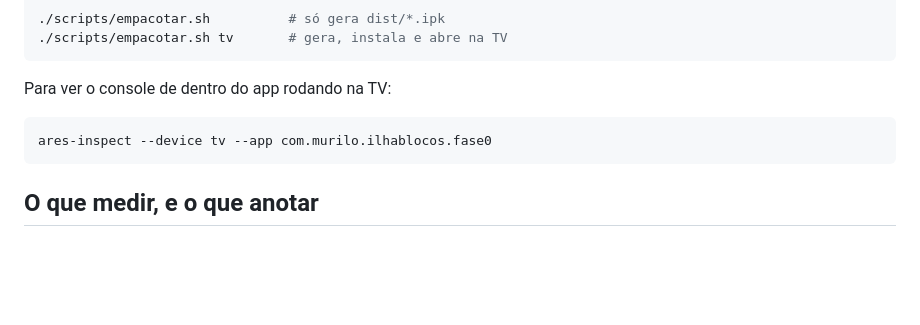
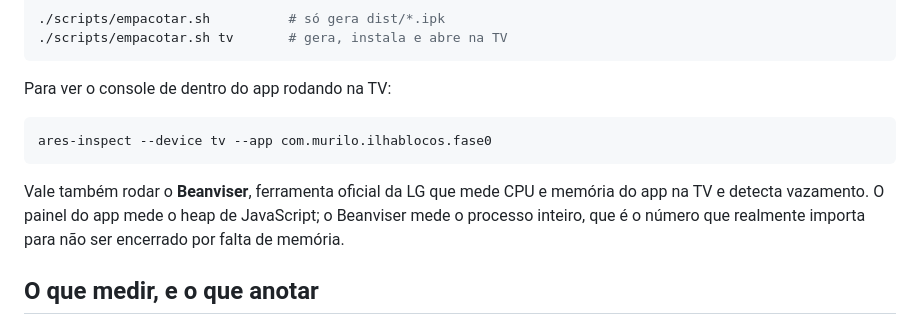
Before and after one commit to murilotmargutti/TrabalhandoArray, a Markdown page: docs/FASE-0.md, the part around the change. Rendered like a GitHub page; blank space fills up the shorter version.

````diff
--- a/docs/FASE-0.md
+++ b/docs/FASE-0.md
@@ -91,6 +91,11 @@ Para ver o console de dentro do app rodando na TV:
 ares-inspect --device tv --app com.murilo.ilhablocos.fase0
 ```
 
+Vale também rodar o **Beanviser**, ferramenta oficial da LG que mede CPU e
+memória do app na TV e detecta vazamento. O painel do app mede o heap de
+JavaScript; o Beanviser mede o processo inteiro, que é o número que realmente
+importa para não ser encerrado por falta de memória.
+
 ## O que medir, e o que anotar
 
 Rode o teste automático (botão **A**, ou Enter) **duas vezes**: uma em
````
Also changed, not shown: docs/BRAINSTORM.md (+16 -7 lines), docs/HARDWARE.md (added, +106 -0 lines).
